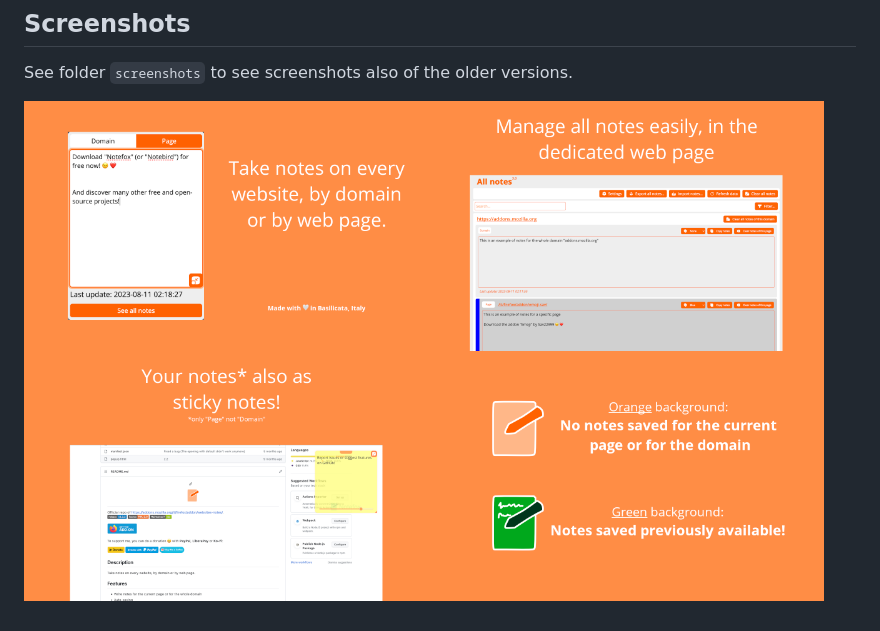
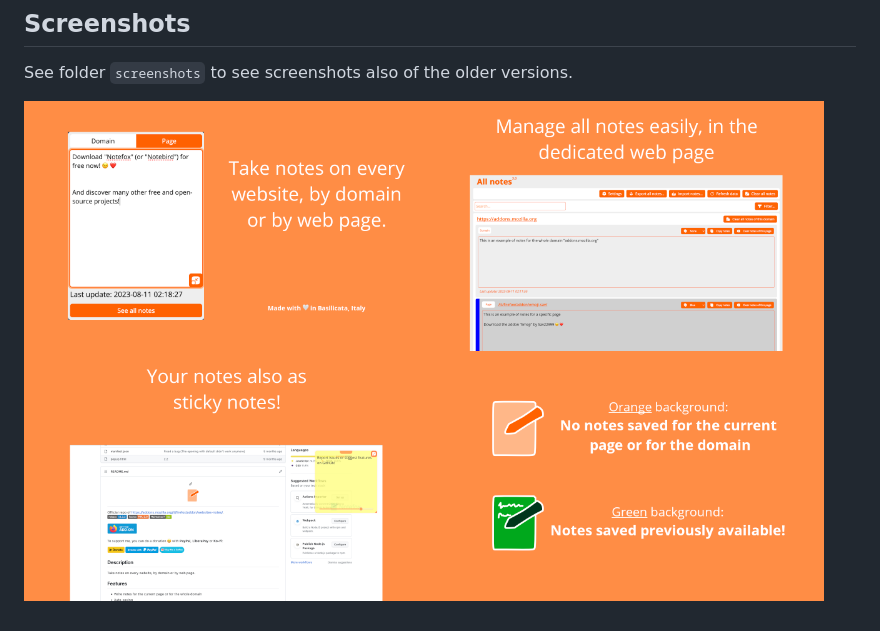
Before and after one commit to Sav22999/websites-notes, a Markdown page: README.md, the part around the change. GitHub-like rendering; pictures changed too: screenshots/3.1/1.png (added), screenshots/3.1/2.png (added), screenshots/3.1/3.png (added).

```diff
--- a/README.md
+++ b/README.md
@@ -35,4 +35,4 @@ You can contribute also translating the add-on on Crowdin.
 
 See folder <code>screenshots</code> to see screenshots also of the older versions.
 
-<img src="screenshots/3.0/1.png" width="400px"></img><img src="screenshots/3.0/2.png" width="400px"></img><img src="screenshots/3.0/3.png" width="400px"></img><img src="screenshots/3.0/4.png" width="400px"></img>
+<img src="screenshots/3.1/1.png" width="400px"></img><img src="screenshots/3.1/2.png" width="400px"></img><img src="screenshots/3.1/3.png" width="400px"></img><img src="screenshots/3.1/4.png" width="400px"></img>
```
Also changed, not shown: 8 other files.
